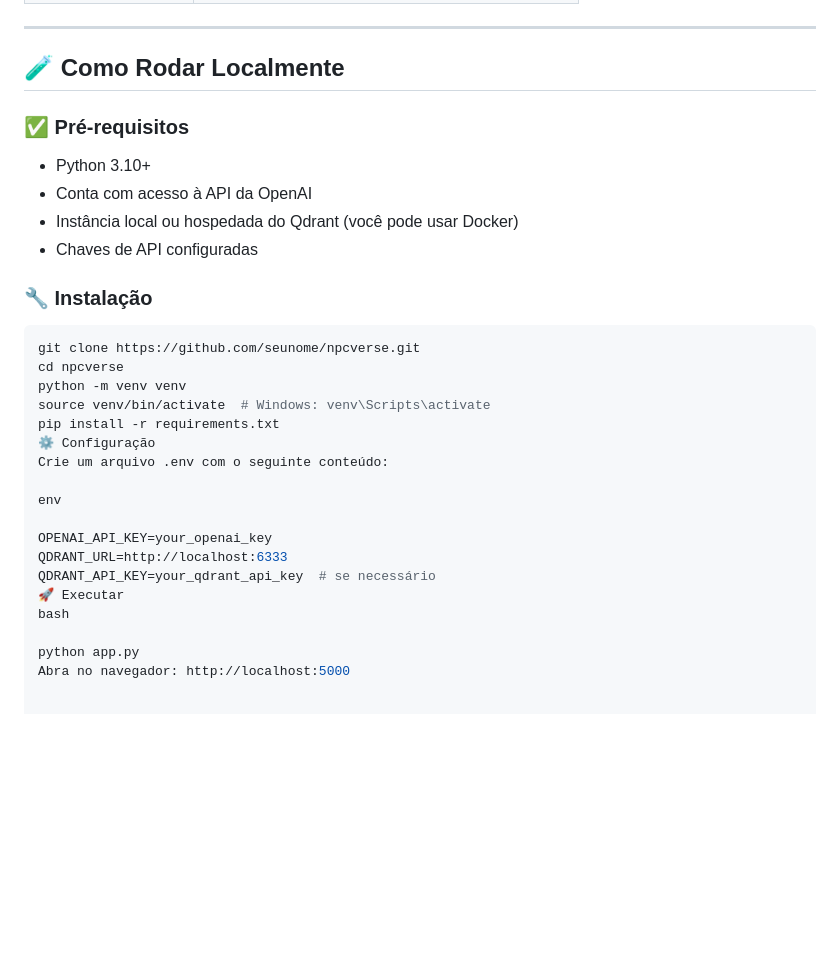
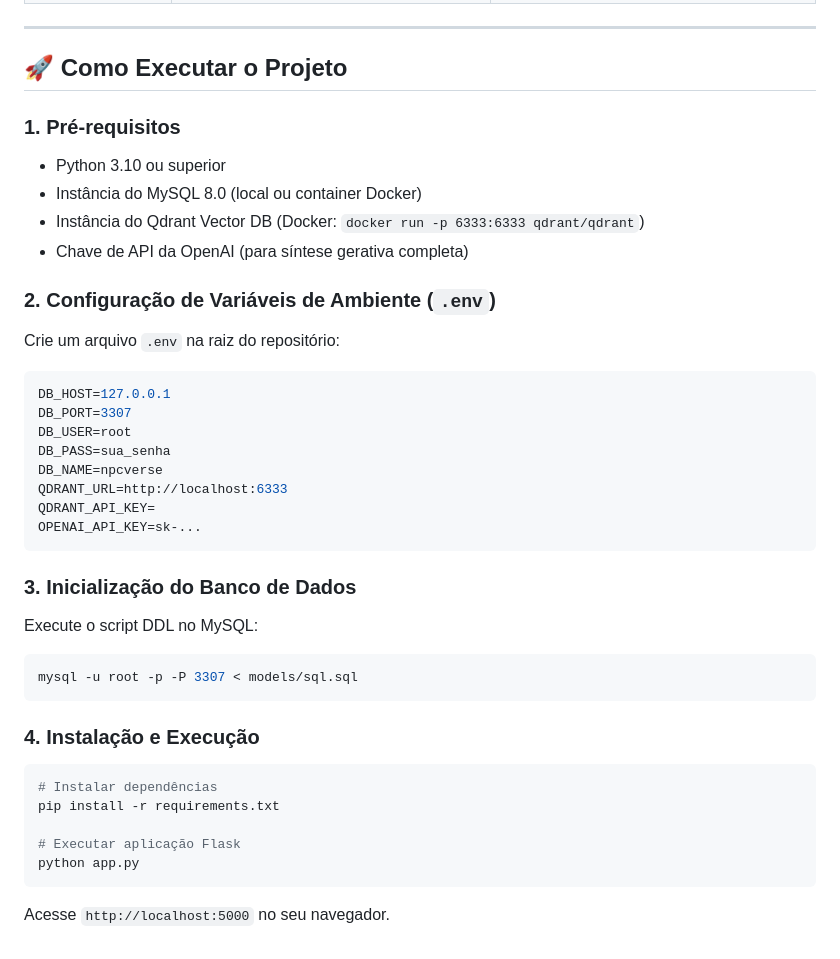
Before and after one commit to EduardoLazaroo/npc-verse, a Markdown page: README.md, the part around the change printed below. GitHub-like rendering; blank space fills up the shorter version.

````diff
--- a/README.md
+++ b/README.md
@@ -35,33 +69,39 @@ O **NPCVerse** é uma aplicação web que permite criar, interagir e evoluir **N
 
 ---
 
-## 🧪 Como Rodar Localmente
+## 🚀 Como Executar o Projeto
 
-### ✅ Pré-requisitos
+### 1. Pré-requisitos
+- Python 3.10 ou superior
+- Instância do MySQL 8.0 (local ou container Docker)
+- Instância do Qdrant Vector DB (Docker: `docker run -p 6333:6333 qdrant/qdrant`)
+- Chave de API da OpenAI (para síntese gerativa completa)
 
-- Python 3.10+
-- Conta com acesso à API da OpenAI
-- Instância local ou hospedada do Qdrant (você pode usar Docker)
-- Chaves de API configuradas
+### 2. Configuração de Variáveis de Ambiente (`.env`)
+Crie um arquivo `.env` na raiz do repositório:
+```env
+DB_HOST=127.0.0.1
+DB_PORT=3307
+DB_USER=root
+DB_PASS=sua_senha
+DB_NAME=npcverse
+QDRANT_URL=http://localhost:6333
+QDRANT_API_KEY=
+OPENAI_API_KEY=sk-...
+```
 
-### 🔧 Instalação
+### 3. Inicialização do Banco de Dados
+Execute o script DDL no MySQL:
+```bash
+mysql -u root -p -P 3307 < models/sql.sql
+```
 
+### 4. Instalação e Execução
 ```bash
-git clone https://github.com/seunome/npcverse.git
-cd npcverse
-python -m venv venv
-source venv/bin/activate  # Windows: venv\Scripts\activate
+# Instalar dependências
 pip install -r requirements.txt
-⚙️ Configuração
-Crie um arquivo .env com o seguinte conteúdo:
 
-env
-
-OPENAI_API_KEY=your_openai_key
-QDRANT_URL=http://localhost:6333
-QDRANT_API_KEY=your_qdrant_api_key  # se necessário
-🚀 Executar
-bash
-
+# Executar aplicação Flask
 python app.py
-Abra no navegador: http://localhost:5000
+```
+Acesse `http://localhost:5000` no seu navegador.
````
Also changed, not shown: other parts of README.md (+58 -24 lines), APRESENTACAO.md (+26 -14 lines), evidencias/arquitetura_npc_verse.png (added), evidencias/fluxo_emocional_memoria_npc.png (added), 2 other files.
